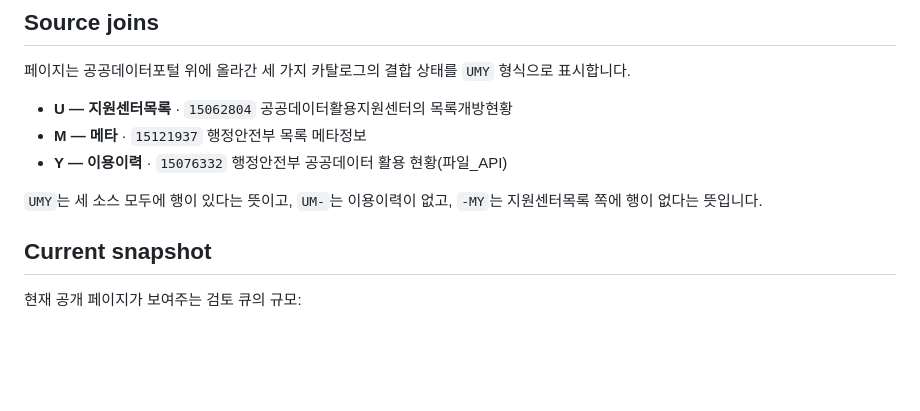
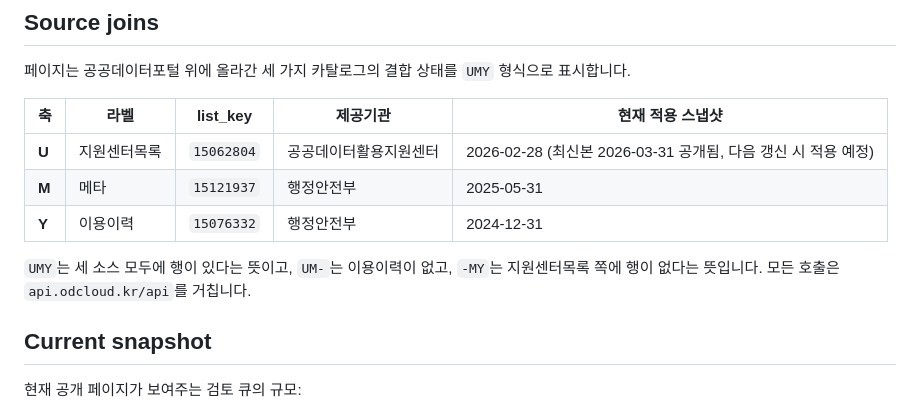
Before and after one commit to hosungseo/public-data-portal-intelligence, a Markdown page: README.md, the part around the change. GitHub-like rendering; blank space fills up the shorter version.

Commit message:
docs: Source joins 표를 스냅샷 날짜 포함 표로 정리
각 소스(U·M·Y)의 list_key, 제공기관, 현재 적용 중인 스냅샷 날짜를 명시.
지원센터목록(15062804)은 2026-02-28 스냅샷을 쓰고 있고 2026-03-31 본이
공개되어 있어 다음 갱신 시 교체 예정임을 메모. Base URL도 함께 표기.

Co-Authored-By: Claude Opus 4.7 (1M context) <noreply@anthropic.com>

```diff
--- a/README.md
+++ b/README.md
@@ -62,11 +62,13 @@
 
 페이지는 공공데이터포털 위에 올라간 세 가지 카탈로그의 결합 상태를 `UMY` 형식으로 표시합니다.
 
-- **U — 지원센터목록** · `15062804` 공공데이터활용지원센터의 목록개방현황
-- **M — 메타** · `15121937` 행정안전부 목록 메타정보
-- **Y — 이용이력** · `15076332` 행정안전부 공공데이터 활용 현황(파일_API)
+| 축 | 라벨 | list_key | 제공기관 | 현재 적용 스냅샷 |
+|---|---|---|---|---|
+| **U** | 지원센터목록 | `15062804` | 공공데이터활용지원센터 | 2026-02-28 (최신본 2026-03-31 공개됨, 다음 갱신 시 적용 예정) |
+| **M** | 메타 | `15121937` | 행정안전부 | 2025-05-31 |
+| **Y** | 이용이력 | `15076332` | 행정안전부 | 2024-12-31 |
 
-`UMY`는 세 소스 모두에 행이 있다는 뜻이고, `UM-`는 이용이력이 없고, `-MY`는 지원센터목록 쪽에 행이 없다는 뜻입니다.
+`UMY`는 세 소스 모두에 행이 있다는 뜻이고, `UM-`는 이용이력이 없고, `-MY`는 지원센터목록 쪽에 행이 없다는 뜻입니다. 모든 호출은 `api.odcloud.kr/api`를 거칩니다.
 
 ## Current snapshot
 
```
